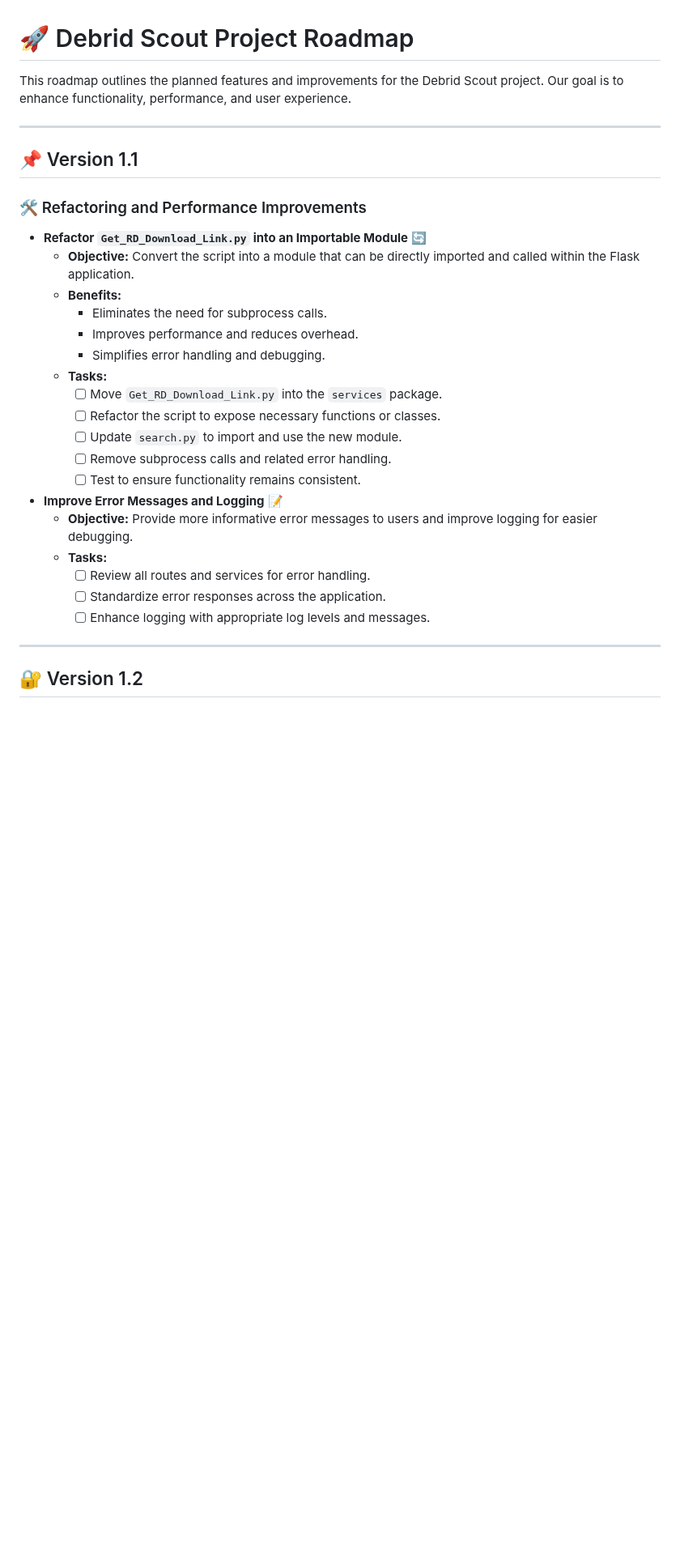
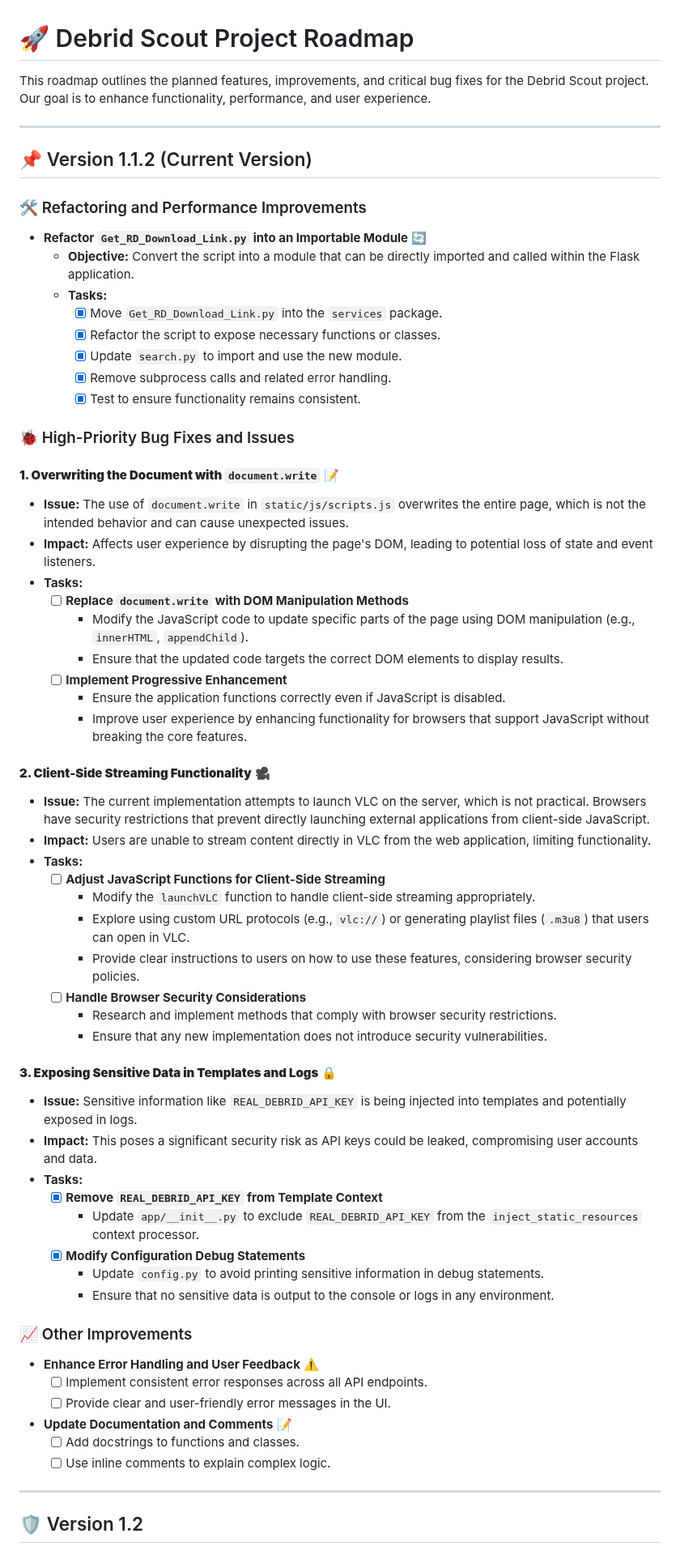
Before and after one commit to anhtdang92/Debrid_Scout, a Markdown page: ROADMAP.md, the part around one of its changes. Shown at 81% size. Drawn GitHub-style; blank space fills up the shorter version.

Commit message:
docs(roadmap): update roadmap

```diff
--- a/ROADMAP.md
+++ b/ROADMAP.md
@@ -1,34 +1,71 @@
 # 🚀 Debrid Scout Project Roadmap
 
-This roadmap outlines the planned features and improvements for the Debrid Scout project. Our goal is to enhance functionality, performance, and user experience.
+This roadmap outlines the planned features, improvements, and critical bug fixes for the Debrid Scout project. Our goal is to enhance functionality, performance, and user experience.
 
 ---
 
-## 📌 Version 1.1
+## 📌 Version 1.1.2 (Current Version)
 
 ### 🛠️ Refactoring and Performance Improvements
 
 - **Refactor `Get_RD_Download_Link.py` into an Importable Module** 🔄
   - **Objective:** Convert the script into a module that can be directly imported and called within the Flask application.
-  - **Benefits:**
-    - Eliminates the need for subprocess calls.
-    - Improves performance and reduces overhead.
-    - Simplifies error handling and debugging.
   - **Tasks:**
-    - [ ] Move `Get_RD_Download_Link.py` into the `services` package.
-    - [ ] Refactor the script to expose necessary functions or classes.
-    - [ ] Update `search.py` to import and use the new module.
-    - [ ] Remove subprocess calls and related error handling.
-    - [ ] Test to ensure functionality remains consistent.
+    - [x] Move `Get_RD_Download_Link.py` into the `services` package.
+    - [x] Refactor the script to expose necessary functions or classes.
+    - [x] Update `search.py` to import and use the new module.
+    - [x] Remove subprocess calls and related error handling.
+    - [x] Test to ensure functionality remains consistent.
 
-- **Improve Error Messages and Logging** 📝
-  - **Objective:** Provide more informative error messages to users and improve logging for easier debugging.
-  - **Tasks:**
-    - [ ] Review all routes and services for error handling.
-    - [ ] Standardize error responses across the application.
-    - [ ] Enhance logging with appropriate log levels and messages.
+### 🐞 High-Priority Bug Fixes and Issues
+
+#### **1. Overwriting the Document with `document.write`** 📝
+
+- **Issue:** The use of `document.write` in `static/js/scripts.js` overwrites the entire page, which is not the intended behavior and can cause unexpected issues.
+- **Impact:** Affects user experience by disrupting the page's DOM, leading to potential loss of state and event listeners.
+- **Tasks:**
+  - [ ] **Replace `document.write` with DOM Manipulation Methods**
+    - Modify the JavaScript code to update specific parts of the page using DOM manipulation (e.g., `innerHTML`, `appendChild`).
+    - Ensure that the updated code targets the correct DOM elements to display results.
+  - [ ] **Implement Progressive Enhancement**
+    - Ensure the application functions correctly even if JavaScript is disabled.
+    - Improve user experience by enhancing functionality for browsers that support JavaScript without breaking the core features.
+
+#### **2. Client-Side Streaming Functionality** 🎥
+
+- **Issue:** The current implementation attempts to launch VLC on the server, which is not practical. Browsers have security restrictions that prevent directly launching external applications from client-side JavaScript.
+- **Impact:** Users are unable to stream content directly in VLC from the web application, limiting functionality.
+- **Tasks:**
+  - [ ] **Adjust JavaScript Functions for Client-Side Streaming**
+    - Modify the `launchVLC` function to handle client-side streaming appropriately.
+    - Explore using custom URL protocols (e.g., `vlc://`) or generating playlist files (`.m3u8`) that users can open in VLC.
+    - Provide clear instructions to users on how to use these features, considering browser security policies.
+  - [ ] **Handle Browser Security Considerations**
+    - Research and implement methods that comply with browser security restrictions.
+    - Ensure that any new implementation does not introduce security vulnerabilities.
+
+#### **3. Exposing Sensitive Data in Templates and Logs** 🔒
+
+- **Issue:** Sensitive information like `REAL_DEBRID_API_KEY` is being injected into templates and potentially exposed in logs.
+- **Impact:** This poses a significant security risk as API keys could be leaked, compromising user accounts and data.
+- **Tasks:**
+  - [x] **Remove `REAL_DEBRID_API_KEY` from Template Context**
+    - Update `app/__init__.py` to exclude `REAL_DEBRID_API_KEY` from the `inject_static_resources` context processor.
+  - [x] **Modify Configuration Debug Statements**
+    - Update `config.py` to avoid printing sensitive information in debug statements.
+    - Ensure that no sensitive data is output to the console or logs in any environment.
+
+### 📈 Other Improvements
+
+- **Enhance Error Handling and User Feedback** ⚠️
+  - [ ] Implement consistent error responses across all API endpoints.
+  - [ ] Provide clear and user-friendly error messages in the UI.
+
+- **Update Documentation and Comments** 📝
+  - [ ] Add docstrings to functions and classes.
+  - [ ] Use inline comments to explain complex logic.
 
 ---
 
-## 🔐 Version 1.2
+## 🛡️ Version 1.2
 
```
Also changed, not shown: other parts of ROADMAP.md (+31 -39 lines).
